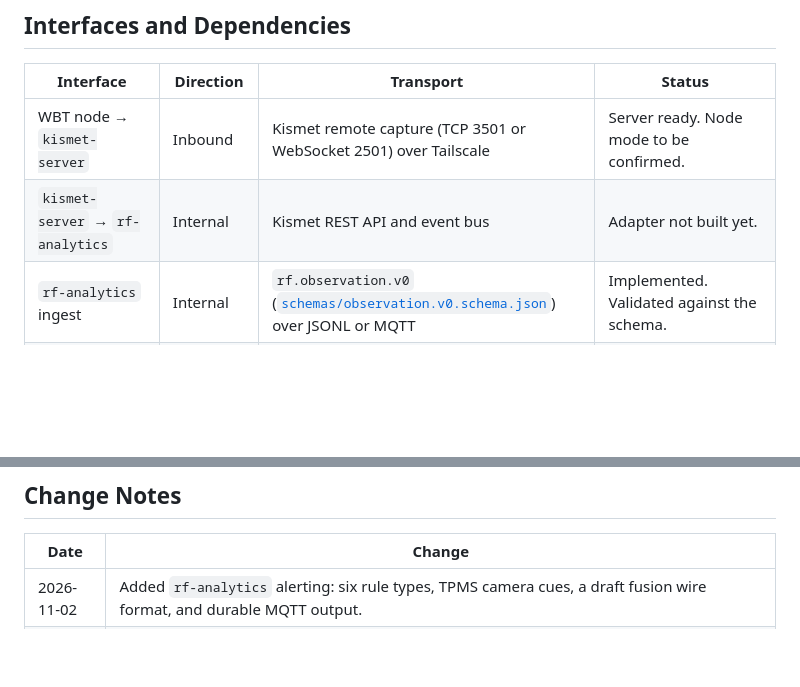
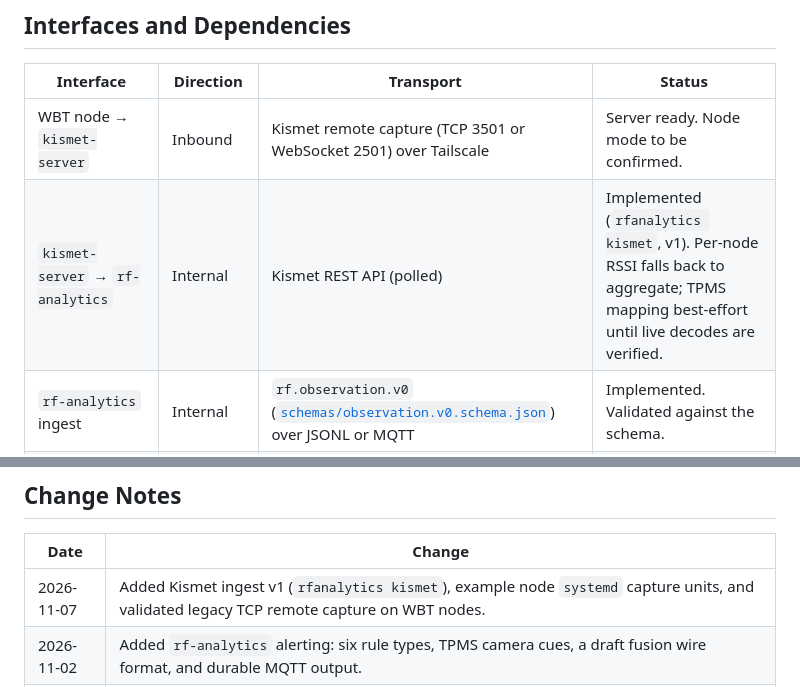
Before and after one commit to Arrowhead-Research/black-relay-2026, a Markdown page: detection/rf-subsystem/README.md, 2 parts joined by grey strips. GitHub-like rendering; blank space fills up the shorter version.

```diff
--- a/detection/rf-subsystem/README.md
+++ b/detection/rf-subsystem/README.md
@@ -167,7 +171,7 @@ Focus checks on business rules, event definitions, and contracts with connected
 | Interface | Direction | Transport | Status |
 |---|---|---|---|
 | WBT node → `kismet-server` | Inbound | Kismet remote capture (TCP 3501 or WebSocket 2501) over Tailscale | Server ready. Node mode to be confirmed. |
-| `kismet-server` → `rf-analytics` | Internal | Kismet REST API and event bus | Adapter not built yet. |
+| `kismet-server` → `rf-analytics` | Internal | Kismet REST API (polled) | Implemented (`rfanalytics kismet`, v1). Per-node RSSI falls back to aggregate; TPMS mapping best-effort until live decodes are verified. |
 | `rf-analytics` ingest | Internal | `rf.observation.v0` ([`schemas/observation.v0.schema.json`](schemas/observation.v0.schema.json)) over JSONL or MQTT | Implemented. Validated against the schema. |
 | `rf-analytics` events | Internal | `rf.analytics-event.v0` (see [`analytics/README.md`](analytics/README.md)) | Implemented. Feeds the alert engine (next). |
 | Alerts, node status → fusion service | Outbound | MQTT QoS 1, `detection/rf/alerts` and `detection/rf/status/nodes`, with a durable outbox | Implemented with the draft format. Waiting on the fusion message standard. |
@@ -186,6 +190,7 @@ Focus checks on business rules, event definitions, and contracts with connected
 
 | Date | Change |
 |---|---|
+| 2026-11-07 | Added Kismet ingest v1 (`rfanalytics kismet`), example node `systemd` capture units, and validated legacy TCP remote capture on WBT nodes. |
 | 2026-11-02 | Added `rf-analytics` alerting: six rule types, TPMS camera cues, a draft fusion wire format, and durable MQTT output. |
 | 2026-11-02 | Added `rf-analytics` phase 1: ingest, friendly exclusion, visits, zone localization, and a ground-truth scorer. |
 | 2026-11-02 | Added the subsystem design (`DESIGN.md`), the central Kismet and MQTT stack, the observation schema, and the `rfsim` simulator. Drafted node assembly and startup steps; these are not yet validated on hardware. |
```
Also changed, not shown: other parts of detection/rf-subsystem/README.md (+9 -5 lines).
